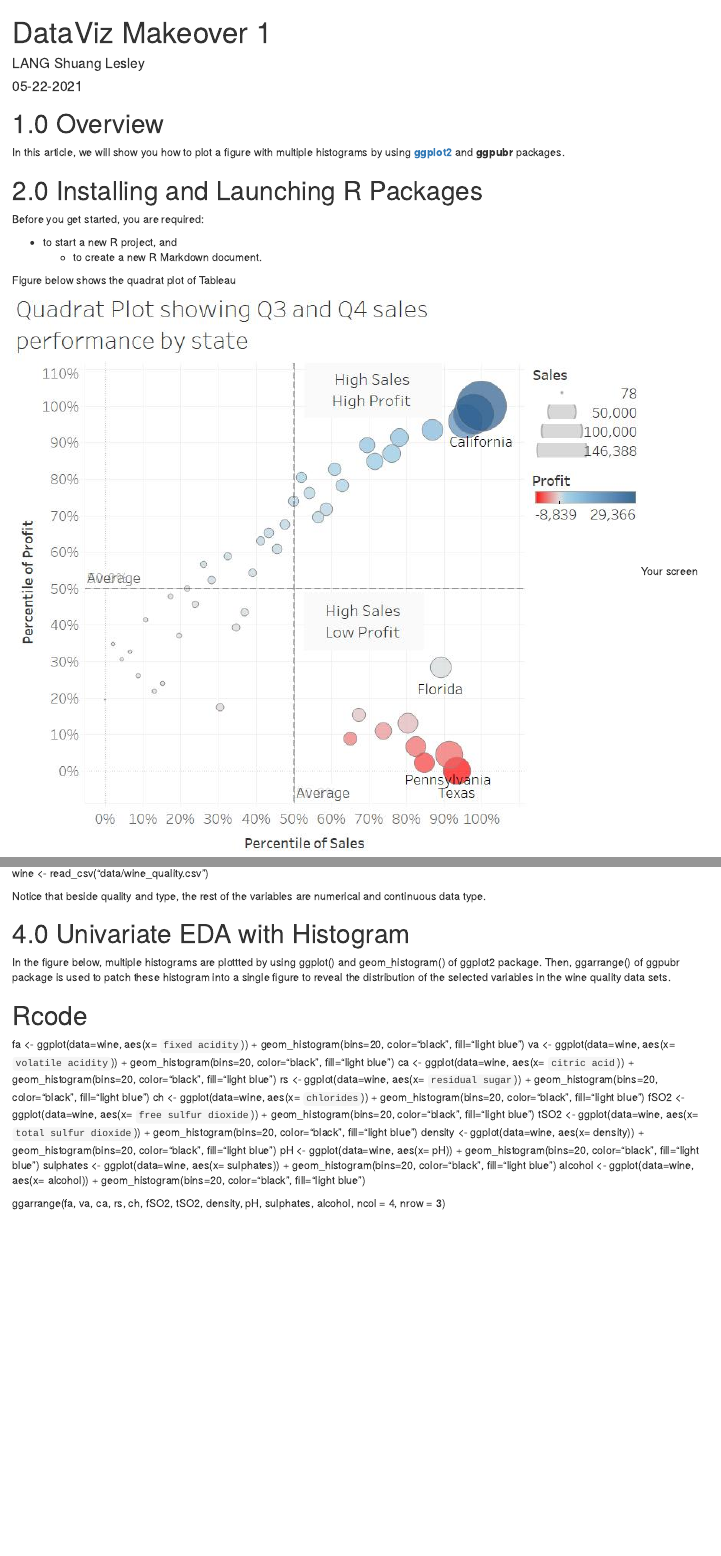
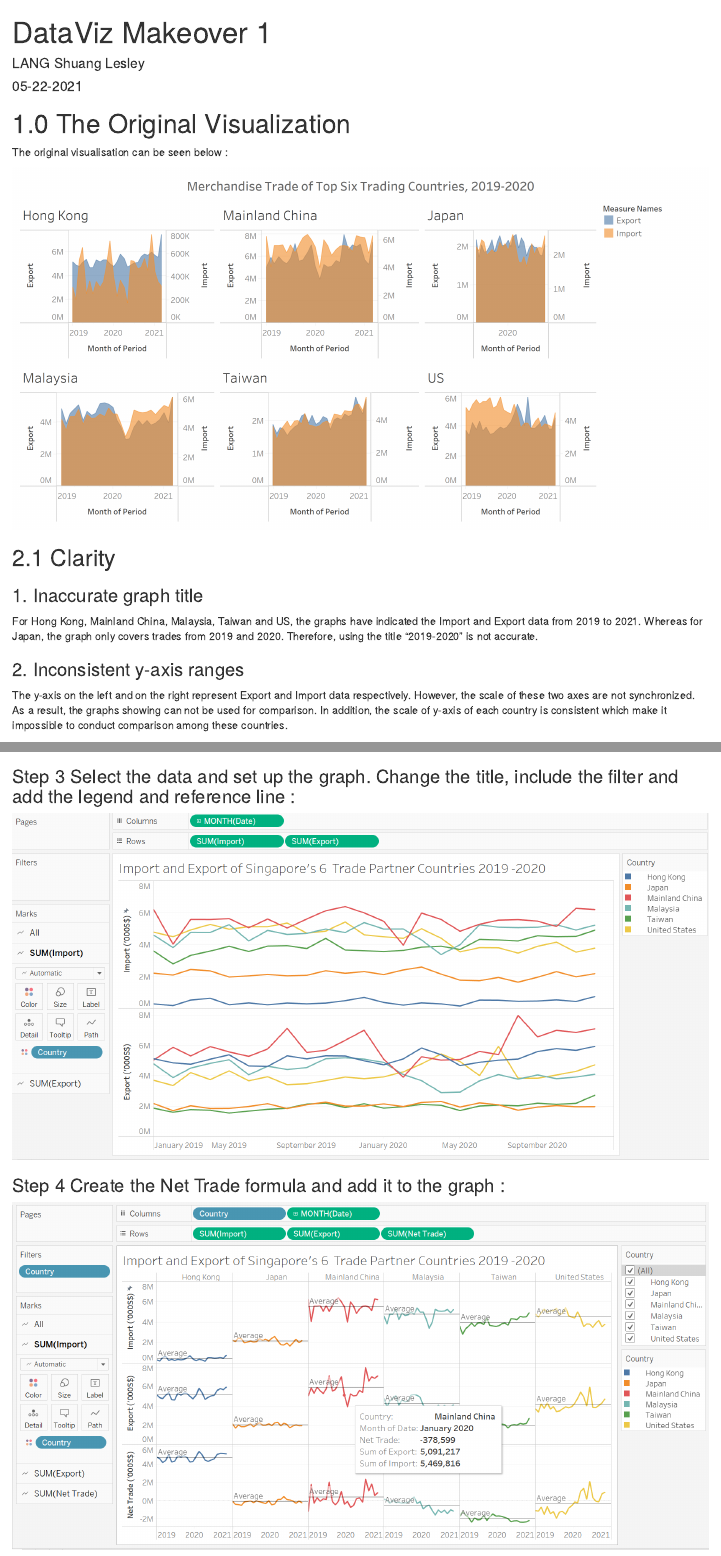
Before and after one commit to lesleylang/DataViz_blog, an R Markdown document (_posts/2021-06-07-dataviz-makeover-1/dataviz-makeover-1.Rmd): the page in a window 1100 px wide, from its top, and a second part further down, joined at a grey line. Rendered offline with R 4.5, knitr and Pandoc, with nearby package versions; drawn as R Markdown's standard HTML page in place of the format the file asks for.

Commit message:
Final version of DataViz Makeover 1

````diff
--- a/_posts/2021-06-07-dataviz-makeover-1/dataviz-makeover-1.Rmd
+++ b/_posts/2021-06-07-dataviz-makeover-1/dataviz-makeover-1.Rmd
@@ -1,7 +1,7 @@
 ---
 title: "DataViz Makeover 1"
 description: |
-  A short description of the post.
+  DataViz Makeover 1 for ISSS608: Visual Analytics
 author:
   - name: LANG Shuang Lesley
     url: https://scis.smu.edu.sg/master-it-business
@@ -16,17 +16,17 @@ output:
 knitr::opts_chunk$set(echo = FALSE)
 ```
 
-# 1.0 Overview
+# 1.0 The Original Visualization
 
-In this article, we will show you how to plot a figure with multiple histograms by using [**ggplot2**](https://ggplot2.tidyverse.org/) and **ggpubr** packages.
+The original visualisation can be seen below :
 
+![](img/img01.png)
 
-# 2.0 Installing and Launching R Packages
+## 2.1 Clarity
 
-Before you get started, you are required:
+### 1. Inaccurate graph title
+For Hong Kong, Mainland China, Malaysia, Taiwan and US, the graphs have indicated the Import and Export data from 2019 to 2021. Whereas for Japan, the graph only covers trades from 2019 and 2020. Therefore, using the title "2019-2020" is not accurate.
 
-* to start a new R project, and
-    * to create a new R Markdown document.
+### 2. Inconsistent y-axis ranges
+The y-axis on the left and on the right represent Export and Import data respectively. However, the scale of these two axes are not synchronized. As a result, the graphs showing can not be used for comparison. In addition, the scale of y-axis of each country is consistent which make it impossible to conduct comparison among these countries.
 
-Figure below shows the quadrat plot of Tableau
-![](img/image01.jpg)
@@ -61,5 +66,9 @@ First, let us import the data into R by using read_csv() of readr package.
-wine <- read_csv("data/wine_quality.csv")
+### Step 2 Import data to Tableau :
+![](img/img03.PNG)
 
+### Step 3 Select the data and set up the graph. Change the title, include the filter and add the legend and reference line :
+![](img/img05.PNG)
 
-Notice that beside quality and type, the rest of the variables are numerical and continuous data type.
+### Step 4 Create the Net Trade formula and add it to the graph :
+![](img/img06.PNG)
 
@@ -66,31 +76,10 @@ Notice that beside quality and type, the rest of the variables are numerical and
 
-# 4.0 Univariate EDA with Histogram
+## 5.1 Hong Kong
+Hong Kong is Singapore's biggest export country among the six.
 
-In the figure below, multiple histograms are plottted by using ggplot() and geom_histogram() of ggplot2 package.  Then, ggarrange() of ggpubr package is used to patch these histogram into a single figure to reveal the distribution of the selected variables in the wine quality data sets.
+## 5.2 Japan
+There's not much variation in term of the trading amount between Singapore and Japan in the past 2 years.
 
-# Rcode
-fa <- ggplot(data=wine, aes(x= `fixed acidity`)) +
-  geom_histogram(bins=20, color="black", fill="light blue")
-va <- ggplot(data=wine, aes(x= `volatile acidity`)) +
-  geom_histogram(bins=20, color="black", fill="light blue")
-ca <- ggplot(data=wine, aes(x= `citric acid`)) +
-  geom_histogram(bins=20, color="black", fill="light blue")
-rs <- ggplot(data=wine, aes(x= `residual sugar`)) +
-  geom_histogram(bins=20, color="black", fill="light blue")
-ch <- ggplot(data=wine, aes(x= `chlorides`)) +
-  geom_histogram(bins=20, color="black", fill="light blue")
-fSO2 <- ggplot(data=wine, aes(x= `free sulfur dioxide`)) +
-  geom_histogram(bins=20, color="black", fill="light blue")
-tSO2 <- ggplot(data=wine, aes(x= `total sulfur dioxide`)) +
-  geom_histogram(bins=20, color="black", fill="light blue")
-density <- ggplot(data=wine, aes(x= density)) +
-  geom_histogram(bins=20, color="black", fill="light blue")
-pH <- ggplot(data=wine, aes(x= pH)) +
-  geom_histogram(bins=20, color="black", fill="light blue")
-sulphates <- ggplot(data=wine, aes(x= sulphates)) +
-  geom_histogram(bins=20, color="black", fill="light blue")
-alcohol <- ggplot(data=wine, aes(x= alcohol)) +
-  geom_histogram(bins=20, color="black", fill="light blue")
+## 5.3 Mainland China
+Mainland China has the most trading volume with Singapore in both Import and Export.
 
-ggarrange(fa, va, ca, rs, ch, fSO2, tSO2, density, pH, sulphates, alcohol,
-          ncol = 4, nrow = 3)
````
Also changed, not shown: _posts/2021-06-07-dataviz-makeover-1/dataviz-makeover-1.html, _posts/2021-06-07-dataviz-makeover-1/img/img01.png (added), _posts/2021-06-07-dataviz-makeover-1/img/img02.PNG (added), _posts/2021-06-07-dataviz-makeover-1/img/img03.PNG (added), _posts/2021-06-07-dataviz-makeover-1/img/img04.PNG (added), _posts/2021-06-07-dataviz-makeover-1/img/img05.PNG (added), _posts/2021-06-07-dataviz-makeover-1/img/img06.PNG (added), _posts/2021-06-07-dataviz-makeover-1/img/img09.PNG (added), _posts/2021-06-07-dataviz-makeover-1/dataviz-makeover-1.Rmd (46 more changed lines), 13 other files.
